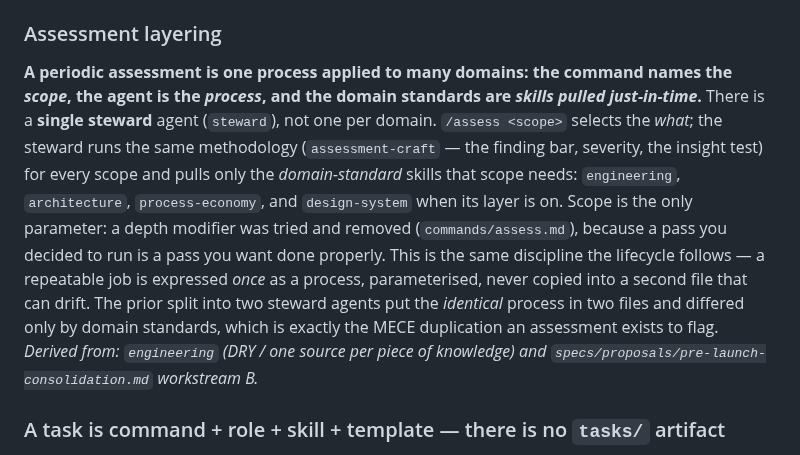
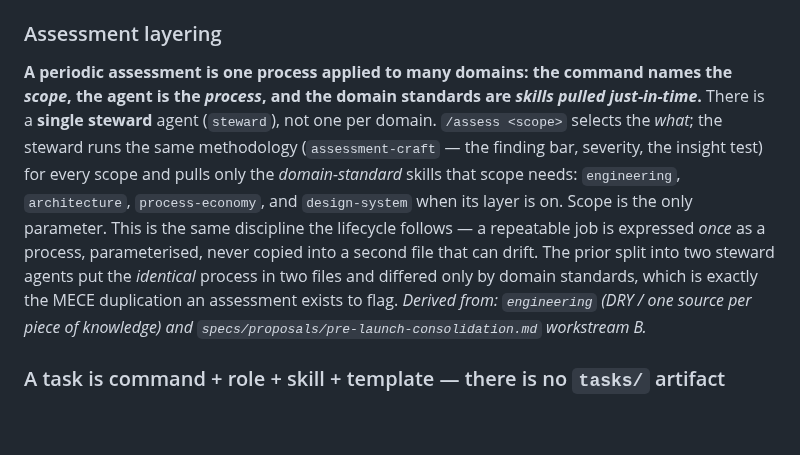
Before and after one commit to sluengen/harness, a Markdown page: specs/architecture-principles.md, the part around the change. GitHub-like rendering; blank space fills up the shorter version.

```diff
--- a/specs/architecture-principles.md
+++ b/specs/architecture-principles.md
@@ -53,7 +53,7 @@ The contract this governs is a command's **name, its arguments, and the shape of
 
 ### Assessment layering
 
-**A periodic assessment is one process applied to many domains: the command names the *scope*, the agent is the *process*, and the domain standards are *skills pulled just-in-time*.** There is a **single steward** agent (`steward`), not one per domain. `/assess <scope>` selects the *what*; the steward runs the same methodology (`assessment-craft` — the finding bar, severity, the insight test) for every scope and pulls only the *domain-standard* skills that scope needs: `engineering`, `architecture`, `process-economy`, and `design-system` when its layer is on. Scope is the only parameter: a depth modifier was tried and removed (`commands/assess.md`), because a pass you decided to run is a pass you want done properly. This is the same discipline the lifecycle follows — a repeatable job is expressed *once* as a process, parameterised, never copied into a second file that can drift. The prior split into two steward agents put the *identical* process in two files and differed only by domain standards, which is exactly the MECE duplication an assessment exists to flag. *Derived from: `engineering` (DRY / one source per piece of knowledge) and `specs/proposals/pre-launch-consolidation.md` workstream B.*
+**A periodic assessment is one process applied to many domains: the command names the *scope*, the agent is the *process*, and the domain standards are *skills pulled just-in-time*.** There is a **single steward** agent (`steward`), not one per domain. `/assess <scope>` selects the *what*; the steward runs the same methodology (`assessment-craft` — the finding bar, severity, the insight test) for every scope and pulls only the *domain-standard* skills that scope needs: `engineering`, `architecture`, `process-economy`, and `design-system` when its layer is on. Scope is the only parameter. This is the same discipline the lifecycle follows — a repeatable job is expressed *once* as a process, parameterised, never copied into a second file that can drift. The prior split into two steward agents put the *identical* process in two files and differed only by domain standards, which is exactly the MECE duplication an assessment exists to flag. *Derived from: `engineering` (DRY / one source per piece of knowledge) and `specs/proposals/pre-launch-consolidation.md` workstream B.*
 
 ### A task is command + role + skill + template — there is no `tasks/` artifact
 
```
Also changed, not shown: commands/assess.md (+0 -2 lines).
